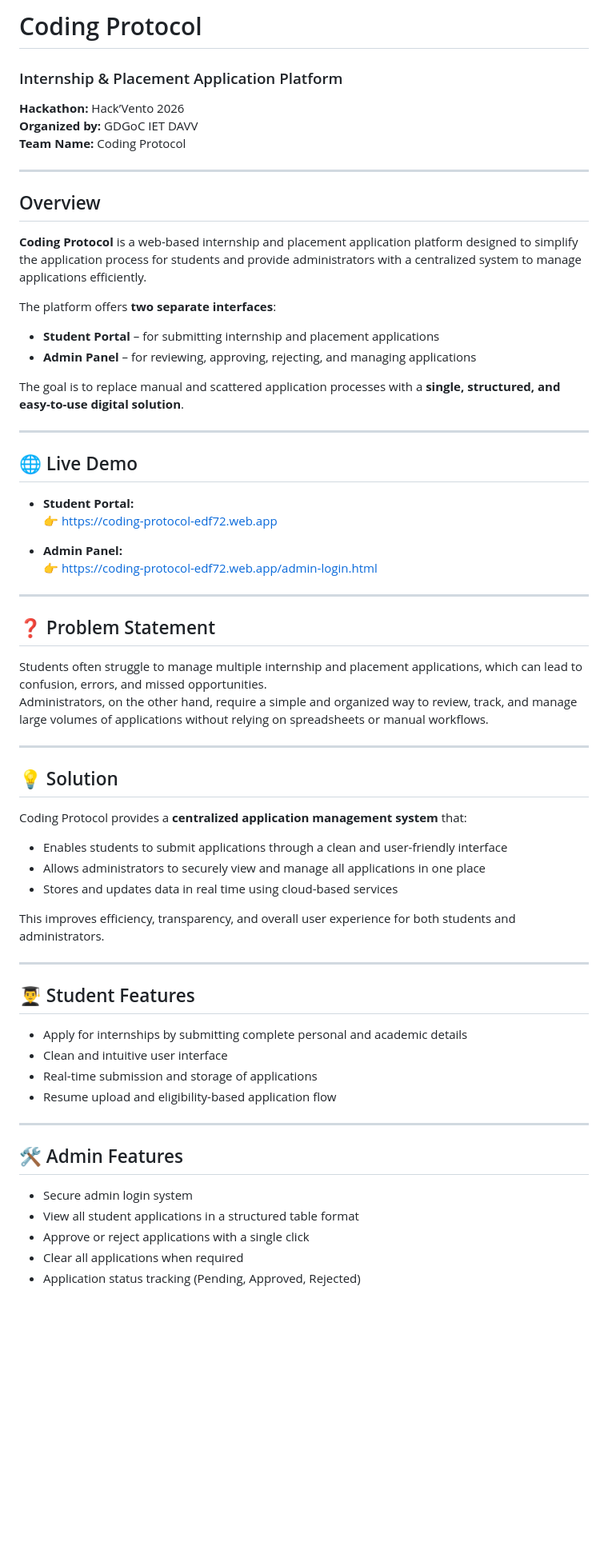
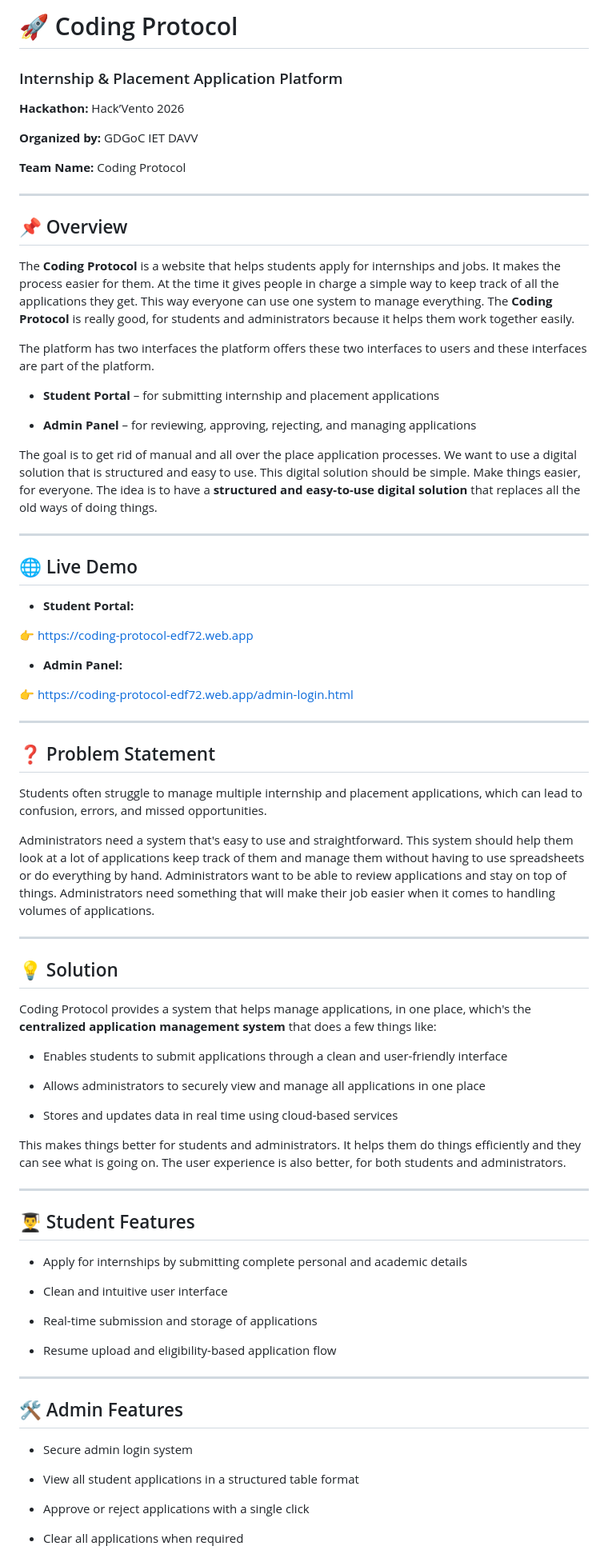
Before and after one commit to shejolesumesh/coding-protocol, a Markdown page: README.md, the part around one of its changes. Shown at 80% size. Drawn GitHub-style; blank space fills up the shorter version.

Commit message:
Revise README for improved clarity and structure
Updated README.md to enhance clarity and formatting.

```diff
--- a/README.md
+++ b/README.md
@@ -1,58 +1,71 @@
-#  Coding Protocol
+# 🚀 Coding Protocol
+
 ### Internship & Placement Application Platform
 
 **Hackathon:** Hack’Vento 2026
+
 **Organized by:** GDGoC IET DAVV
+
 **Team Name:** Coding Protocol
 
 ---
 
-##  Overview
+## 📌 Overview
 
-**Coding Protocol** is a web-based internship and placement application platform designed to simplify the application process for students and provide administrators with a centralized system to manage applications efficiently.
+The **Coding Protocol** is a website that helps students apply for internships and jobs. It makes the process easier for them. At the time it gives people in charge a simple way to keep track of all the applications they get. This way everyone can use one system to manage everything. The **Coding Protocol** is really good, for students and administrators because it helps them work together easily.
 
-The platform offers **two separate interfaces**:
+The platform has two interfaces the platform offers these two interfaces to users and these interfaces are part of the platform.
+
 - **Student Portal** – for submitting internship and placement applications
+
 - **Admin Panel** – for reviewing, approving, rejecting, and managing applications
 
-The goal is to replace manual and scattered application processes with a **single, structured, and easy-to-use digital solution**.
+The goal is to get rid of manual and all over the place application processes. We want to use a digital solution that is structured and easy to use. This digital solution should be simple. Make things easier, for everyone. The idea is to have a **structured and easy-to-use digital solution** that replaces all the old ways of doing things.
 
 ---
 
 ## 🌐 Live Demo
 
 - **Student Portal:**
-  👉 https://coding-protocol-edf72.web.app
+
+👉 https://coding-protocol-edf72.web.app
 
 - **Admin Panel:**
-  👉 https://coding-protocol-edf72.web.app/admin-login.html
+
+👉 https://coding-protocol-edf72.web.app/admin-login.html
 
 ---
 
 ## ❓ Problem Statement
 
 Students often struggle to manage multiple internship and placement applications, which can lead to confusion, errors, and missed opportunities.
-Administrators, on the other hand, require a simple and organized way to review, track, and manage large volumes of applications without relying on spreadsheets or manual workflows.
+
+Administrators need a system that's easy to use and straightforward. This system should help them look at a lot of applications keep track of them and manage them without having to use spreadsheets or do everything by hand. Administrators want to be able to review applications and stay on top of things. Administrators need something that will make their job easier when it comes to handling volumes of applications.
 
 ---
 
 ## 💡 Solution
 
-Coding Protocol provides a **centralized application management system** that:
+Coding Protocol provides a system that helps manage applications, in one place, which's the **centralized application management system** that does a few things like:
 
 - Enables students to submit applications through a clean and user-friendly interface
+
 - Allows administrators to securely view and manage all applications in one place
+
 - Stores and updates data in real time using cloud-based services
 
-This improves efficiency, transparency, and overall user experience for both students and administrators.
+This makes things better for students and administrators. It helps them do things efficiently and they can see what is going on. The user experience is also better, for both students and administrators.
 
 ---
 
 ## 👨‍🎓 Student Features
 
 - Apply for internships by submitting complete personal and academic details
+
 - Clean and intuitive user interface
+
 - Real-time submission and storage of applications
+
 - Resume upload and eligibility-based application flow
 
 ---
@@ -60,4 +73,5 @@ This improves efficiency, transparency, and overall user experience for both stu
 ## 🛠️ Admin Features
 
 - Secure admin login system
+
 - View all student applications in a structured table format
```
Also changed, not shown: other parts of README.md (+13 -2 lines).
